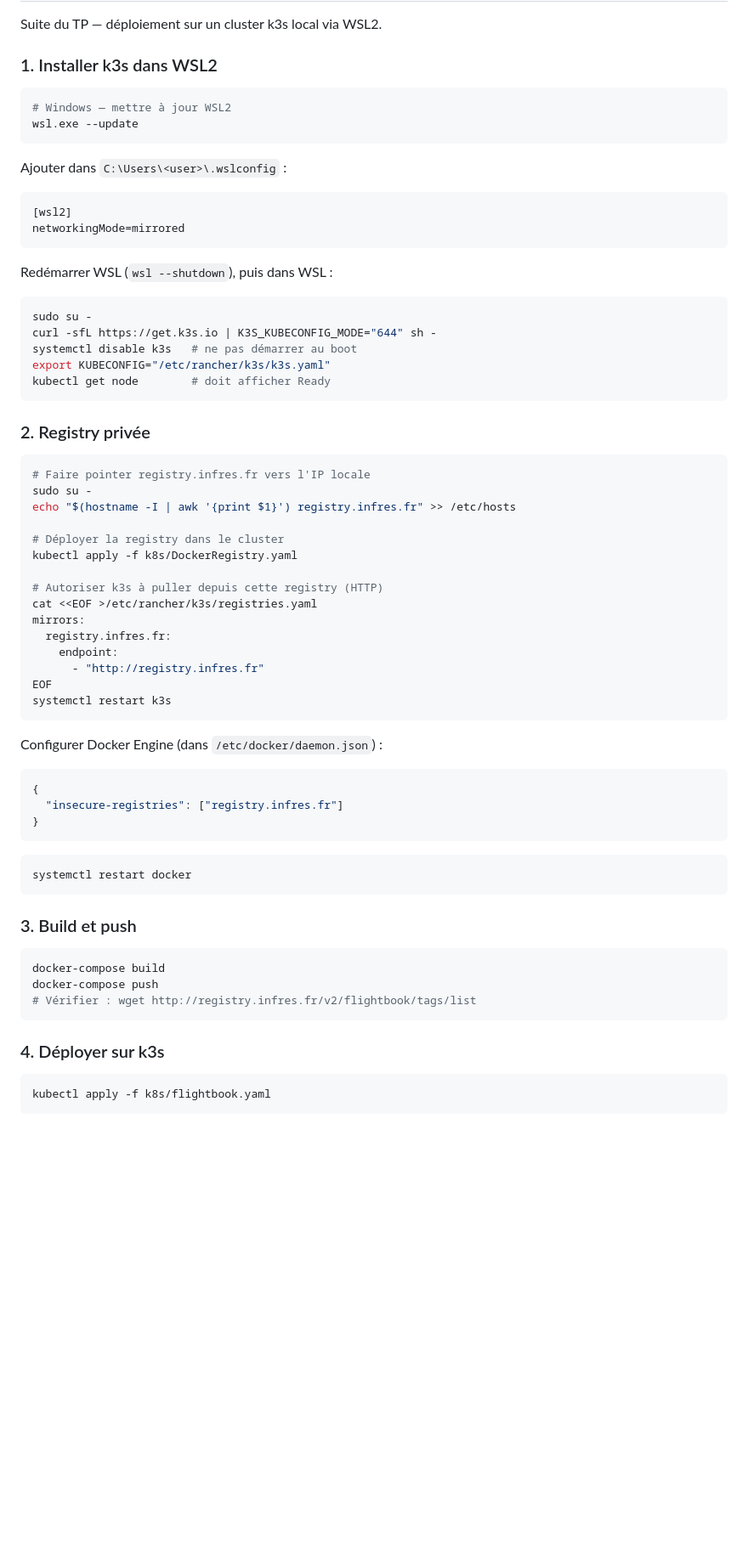
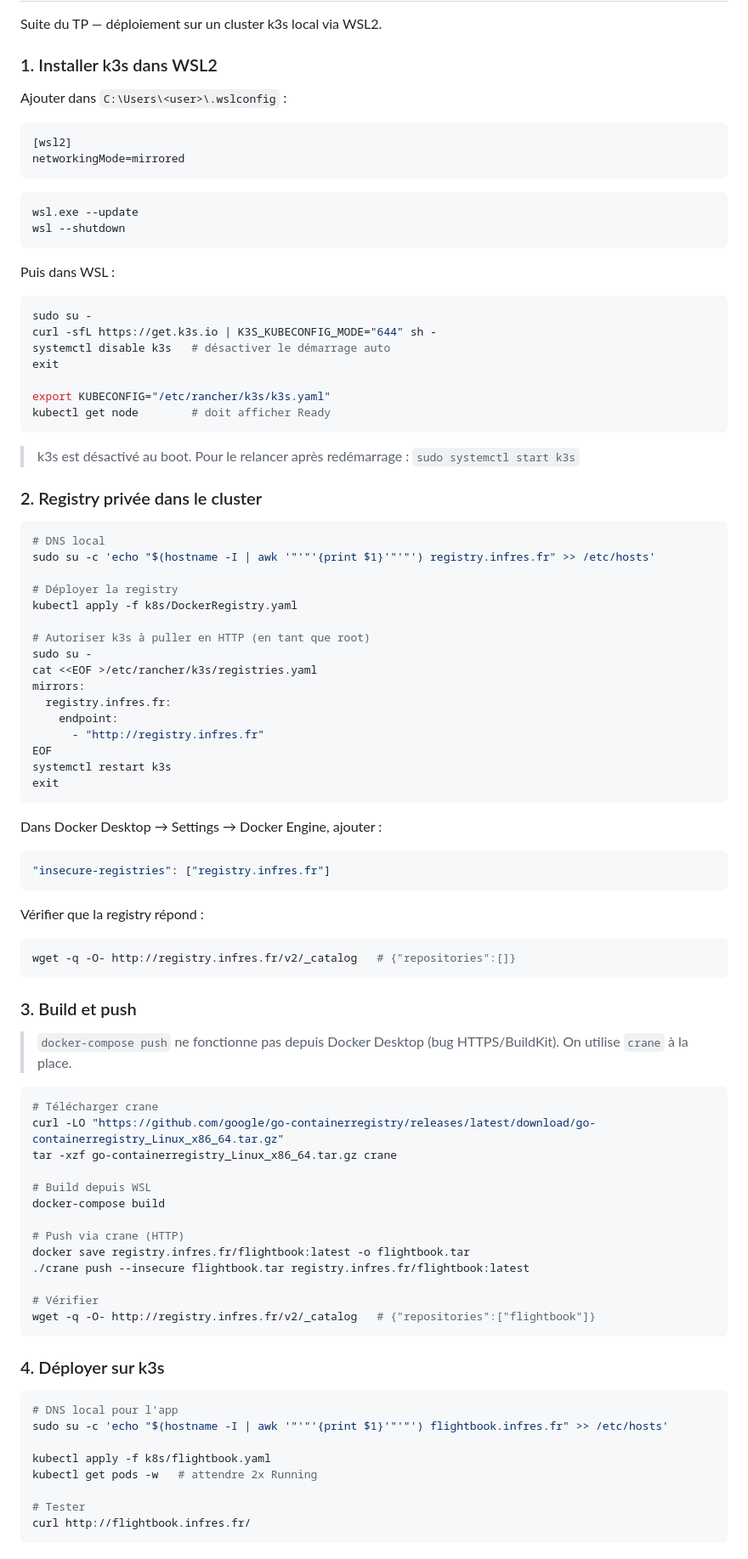
Before and after one commit to LaChevrenen/MicroService2, a Markdown page: README.md, the part around one of its changes. Shown at 85% size. Rendered like a GitHub page; blank space fills up the shorter version.

Commit message:
Update README: complete k8s section with crane push, HPA, DNS setup

````diff
--- a/README.md
+++ b/README.md
@@ -79,38 +79,41 @@ Suite du TP — déploiement sur un cluster k3s local via WSL2.
 
 ### 1. Installer k3s dans WSL2
 
-```powershell
-# Windows — mettre à jour WSL2
-wsl.exe --update
-```
-
 Ajouter dans `C:\Users\<user>\.wslconfig` :
 ```ini
 [wsl2]
 networkingMode=mirrored
 ```
 
-Redémarrer WSL (`wsl --shutdown`), puis dans WSL :
+```powershell
+wsl.exe --update
+wsl --shutdown
+```
 
+Puis dans WSL :
 ```bash
 sudo su -
 curl -sfL https://get.k3s.io | K3S_KUBECONFIG_MODE="644" sh -
-systemctl disable k3s   # ne pas démarrer au boot
+systemctl disable k3s   # désactiver le démarrage auto
+exit
+
 export KUBECONFIG="/etc/rancher/k3s/k3s.yaml"
 kubectl get node        # doit afficher Ready
 ```
 
-### 2. Registry privée
+> k3s est désactivé au boot. Pour le relancer après redémarrage : `sudo systemctl start k3s`
+
+### 2. Registry privée dans le cluster
 
 ```bash
-# Faire pointer registry.infres.fr vers l'IP locale
-sudo su -
-echo "$(hostname -I | awk '{print $1}') registry.infres.fr" >> /etc/hosts
+# DNS local
+sudo su -c 'echo "$(hostname -I | awk '"'"'{print $1}'"'"') registry.infres.fr" >> /etc/hosts'
 
-# Déployer la registry dans le cluster
+# Déployer la registry
 kubectl apply -f k8s/DockerRegistry.yaml
 
-# Autoriser k3s à puller depuis cette registry (HTTP)
+# Autoriser k3s à puller en HTTP (en tant que root)
+sudo su -
 cat <<EOF >/etc/rancher/k3s/registries.yaml
 mirrors:
   registry.infres.fr:
@@ -118,28 +121,48 @@ mirrors:
       - "http://registry.infres.fr"
 EOF
 systemctl restart k3s
+exit
 ```
 
-Configurer Docker Engine (dans `/etc/docker/daemon.json`) :
+Dans Docker Desktop → Settings → Docker Engine, ajouter :
 ```json
-{
-  "insecure-registries": ["registry.infres.fr"]
-}
+"insecure-registries": ["registry.infres.fr"]
 ```
+
+Vérifier que la registry répond :
 ```bash
-systemctl restart docker
+wget -q -O- http://registry.infres.fr/v2/_catalog   # {"repositories":[]}
 ```
 
 ### 3. Build et push
 
+> `docker-compose push` ne fonctionne pas depuis Docker Desktop (bug HTTPS/BuildKit). On utilise `crane` à la place.
+
 ```bash
+# Télécharger crane
+curl -LO "https://github.com/google/go-containerregistry/releases/latest/download/go-containerregistry_Linux_x86_64.tar.gz"
+tar -xzf go-containerregistry_Linux_x86_64.tar.gz crane
+
+# Build depuis WSL
 docker-compose build
-docker-compose push
-# Vérifier : wget http://registry.infres.fr/v2/flightbook/tags/list
+
+# Push via crane (HTTP)
+docker save registry.infres.fr/flightbook:latest -o flightbook.tar
+./crane push --insecure flightbook.tar registry.infres.fr/flightbook:latest
+
+# Vérifier
+wget -q -O- http://registry.infres.fr/v2/_catalog   # {"repositories":["flightbook"]}
 ```
 
 ### 4. Déployer sur k3s
 
 ```bash
+# DNS local pour l'app
+sudo su -c 'echo "$(hostname -I | awk '"'"'{print $1}'"'"') flightbook.infres.fr" >> /etc/hosts'
+
 kubectl apply -f k8s/flightbook.yaml
+kubectl get pods -w   # attendre 2x Running
+
+# Tester
+curl http://flightbook.infres.fr/
 ```
````
Also changed, not shown: other parts of README.md (+9 -0 lines).
